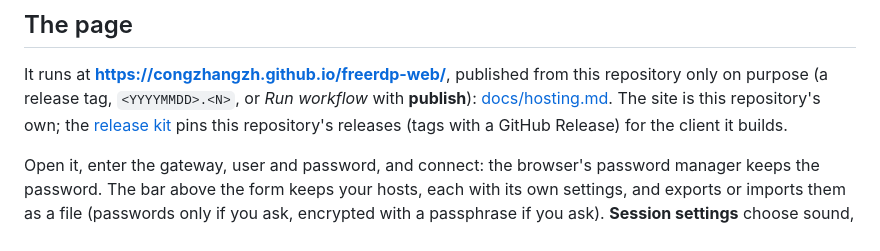
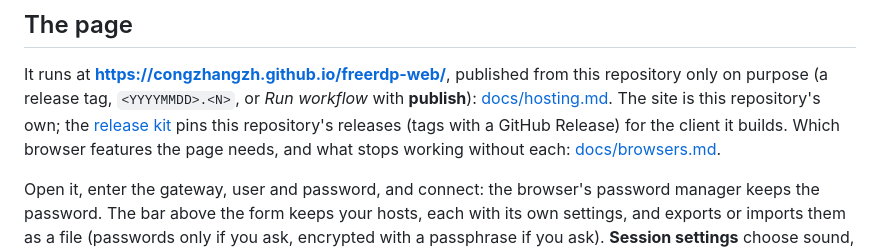
Before and after one commit to congzhangzh/freerdp-web, a Markdown page: README.md, the part around the change. Drawn GitHub-style.

Commit message:
docs/browsers.md: the web features the page needs, and what is lost without each

```diff
--- a/README.md
+++ b/README.md
@@ -59,6 +59,8 @@ It runs at **https://congzhangzh.github.io/freerdp-web/**, published from this r
 only on purpose (a release tag, `<YYYYMMDD>.<N>`, or *Run workflow* with **publish**): [docs/hosting.md](docs/hosting.md).
 The site is this repository's own; the [release kit](https://github.com/congzhangzh/rdp-release-kit)
 pins this repository's releases (tags with a GitHub Release) for the client it builds.
+Which browser features the page needs, and what stops working without each:
+[docs/browsers.md](docs/browsers.md).
 
 Open it, enter the gateway, user and password, and connect: the browser's password
 manager keeps the password. The bar above the form keeps your hosts, each with its own
```
Also changed, not shown: docs/browsers.md (added, +25 -0 lines).
